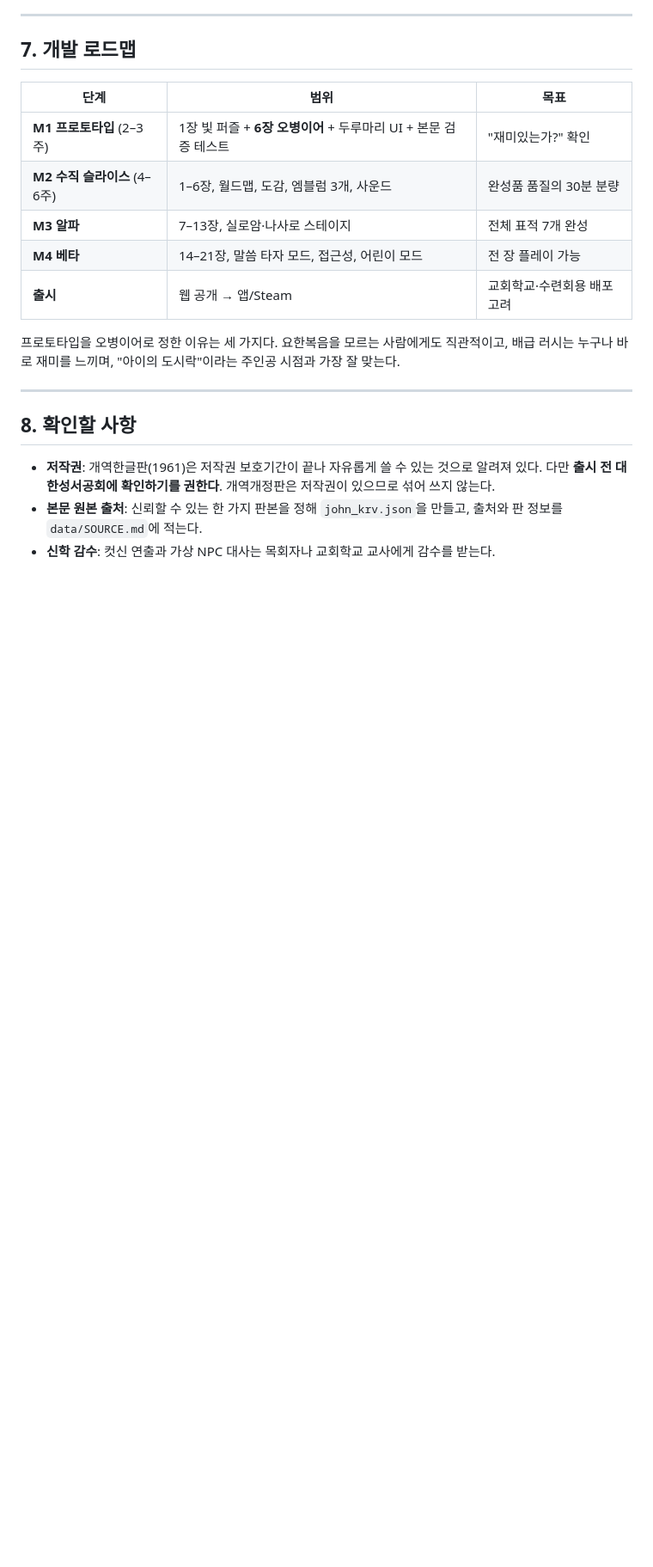
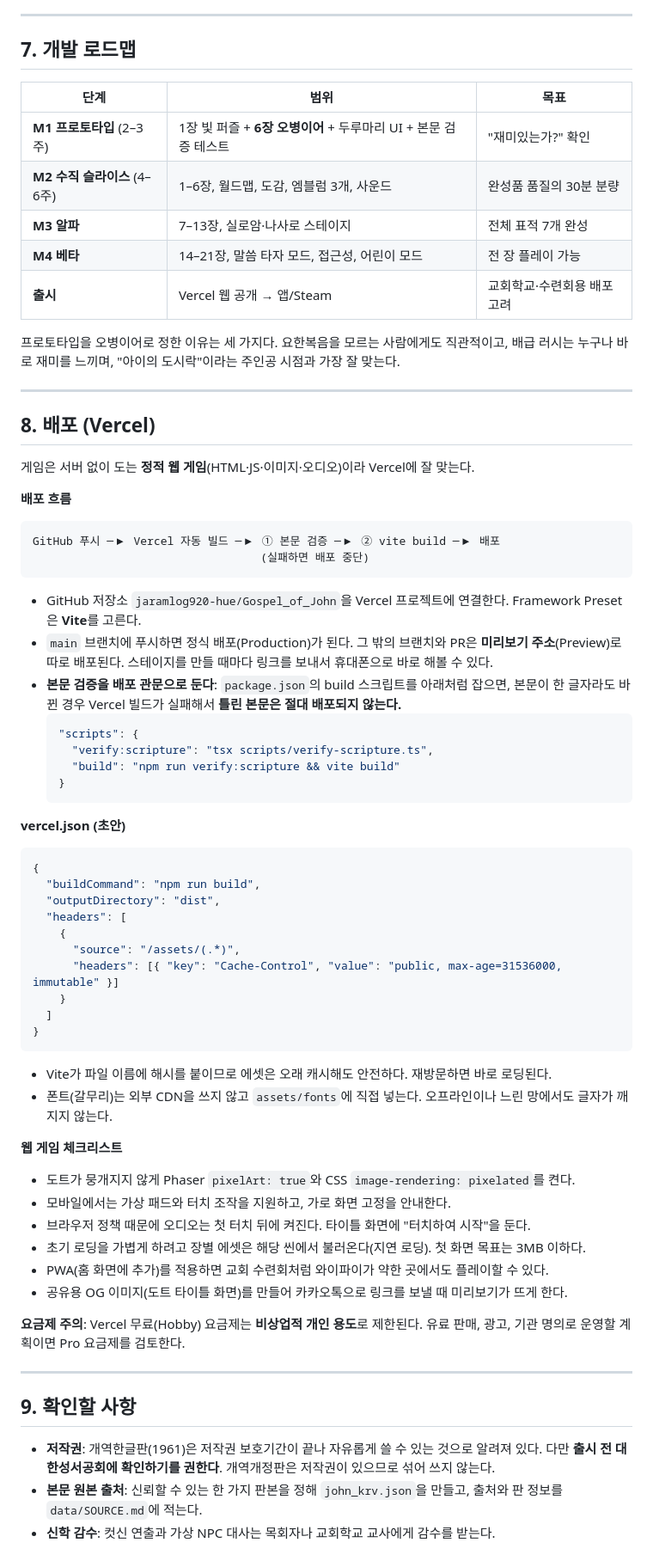
Before and after one commit to jaramlog920-hue/Gospel_of_John, a Markdown page: GAME_DESIGN.md, the part around one of its changes. Shown at 86% size. Rendered like a GitHub page; blank space fills up the shorter version.

Commit message:
Add Vercel deployment plan to game design
Co-Authored-By: Claude Opus 5.5 <noreply@anthropic.com>
Claude-Session: https://claude.ai/code/session_01QSz17Uq4Rjdac7YcGt7v2F

````diff
--- a/GAME_DESIGN.md
+++ b/GAME_DESIGN.md
@@ -150,13 +152,60 @@ Gospel_of_John/
 | **M2 수직 슬라이스** (4–6주) | 1–6장, 월드맵, 도감, 엠블럼 3개, 사운드 | 완성품 품질의 30분 분량 |
 | **M3 알파** | 7–13장, 실로암·나사로 스테이지 | 전체 표적 7개 완성 |
 | **M4 베타** | 14–21장, 말씀 타자 모드, 접근성, 어린이 모드 | 전 장 플레이 가능 |
-| **출시** | 웹 공개 → 앱/Steam | 교회학교·수련회용 배포 고려 |
+| **출시** | Vercel 웹 공개 → 앱/Steam | 교회학교·수련회용 배포 고려 |
 
 프로토타입을 오병이어로 정한 이유는 세 가지다. 요한복음을 모르는 사람에게도 직관적이고, 배급 러시는 누구나 바로 재미를 느끼며, "아이의 도시락"이라는 주인공 시점과 가장 잘 맞는다.
 
 ---
 
-## 8. 확인할 사항
+## 8. 배포 (Vercel)
+
+게임은 서버 없이 도는 **정적 웹 게임**(HTML·JS·이미지·오디오)이라 Vercel에 잘 맞는다.
+
+**배포 흐름**
+```
+GitHub 푸시 ─▶ Vercel 자동 빌드 ─▶ ① 본문 검증 ─▶ ② vite build ─▶ 배포
+                                  (실패하면 배포 중단)
+```
+- GitHub 저장소 `jaramlog920-hue/Gospel_of_John`을 Vercel 프로젝트에 연결한다. Framework Preset은 **Vite**를 고른다.
+- `main` 브랜치에 푸시하면 정식 배포(Production)가 된다. 그 밖의 브랜치와 PR은 **미리보기 주소**(Preview)로 따로 배포된다. 스테이지를 만들 때마다 링크를 보내서 휴대폰으로 바로 해볼 수 있다.
+- **본문 검증을 배포 관문으로 둔다**: `package.json`의 build 스크립트를 아래처럼 잡으면, 본문이 한 글자라도 바뀐 경우 Vercel 빌드가 실패해서 **틀린 본문은 절대 배포되지 않는다.**
+  ```json
+  "scripts": {
+    "verify:scripture": "tsx scripts/verify-scripture.ts",
+    "build": "npm run verify:scripture && vite build"
+  }
+  ```
+
+**vercel.json (초안)**
+```json
+{
+  "buildCommand": "npm run build",
+  "outputDirectory": "dist",
+  "headers": [
+    {
+      "source": "/assets/(.*)",
+      "headers": [{ "key": "Cache-Control", "value": "public, max-age=31536000, immutable" }]
+    }
+  ]
+}
+```
+- Vite가 파일 이름에 해시를 붙이므로 에셋은 오래 캐시해도 안전하다. 재방문하면 바로 로딩된다.
+- 폰트(갈무리)는 외부 CDN을 쓰지 않고 `assets/fonts`에 직접 넣는다. 오프라인이나 느린 망에서도 글자가 깨지지 않는다.
+
+**웹 게임 체크리스트**
+- 도트가 뭉개지지 않게 Phaser `pixelArt: true`와 CSS `image-rendering: pixelated`를 켠다.
+- 모바일에서는 가상 패드와 터치 조작을 지원하고, 가로 화면 고정을 안내한다.
+- 브라우저 정책 때문에 오디오는 첫 터치 뒤에 켜진다. 타이틀 화면에 "터치하여 시작"을 둔다.
+- 초기 로딩을 가볍게 하려고 장별 에셋은 해당 씬에서 불러온다(지연 로딩). 첫 화면 목표는 3MB 이하다.
+- PWA(홈 화면에 추가)를 적용하면 교회 수련회처럼 와이파이가 약한 곳에서도 플레이할 수 있다.
+- 공유용 OG 이미지(도트 타이틀 화면)를 만들어 카카오톡으로 링크를 보낼 때 미리보기가 뜨게 한다.
+
+**요금제 주의**: Vercel 무료(Hobby) 요금제는 **비상업적 개인 용도**로 제한된다. 유료 판매, 광고, 기관 명의로 운영할 계획이면 Pro 요금제를 검토한다.
+
+---
+
+## 9. 확인할 사항
 
 - **저작권**: 개역한글판(1961)은 저작권 보호기간이 끝나 자유롭게 쓸 수 있는 것으로 알려져 있다. 다만 **출시 전 대한성서공회에 확인하기를 권한다**. 개역개정판은 저작권이 있으므로 섞어 쓰지 않는다.
 - **본문 원본 출처**: 신뢰할 수 있는 한 가지 판본을 정해 `john_krv.json`을 만들고, 출처와 판 정보를 `data/SOURCE.md`에 적는다.
````
Also changed, not shown: other parts of GAME_DESIGN.md (+3 -1 lines).
